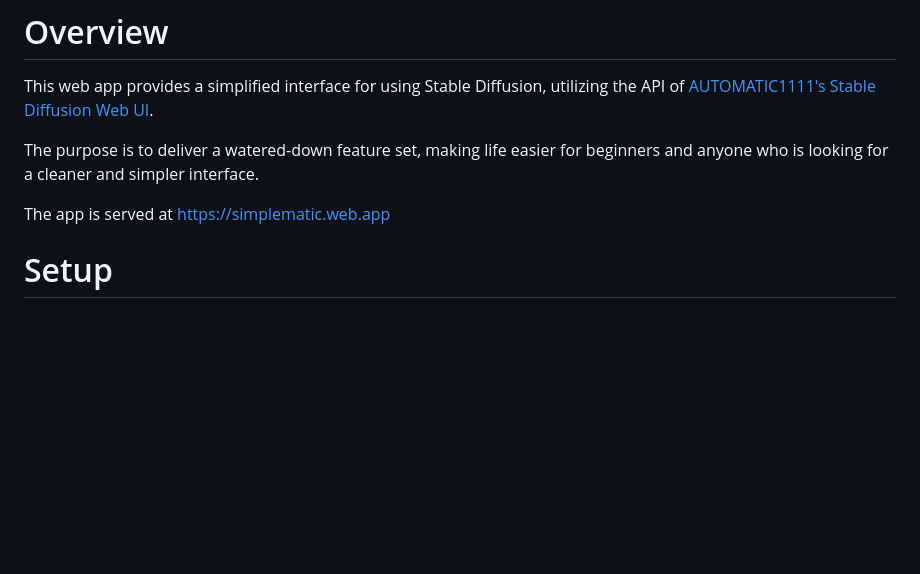
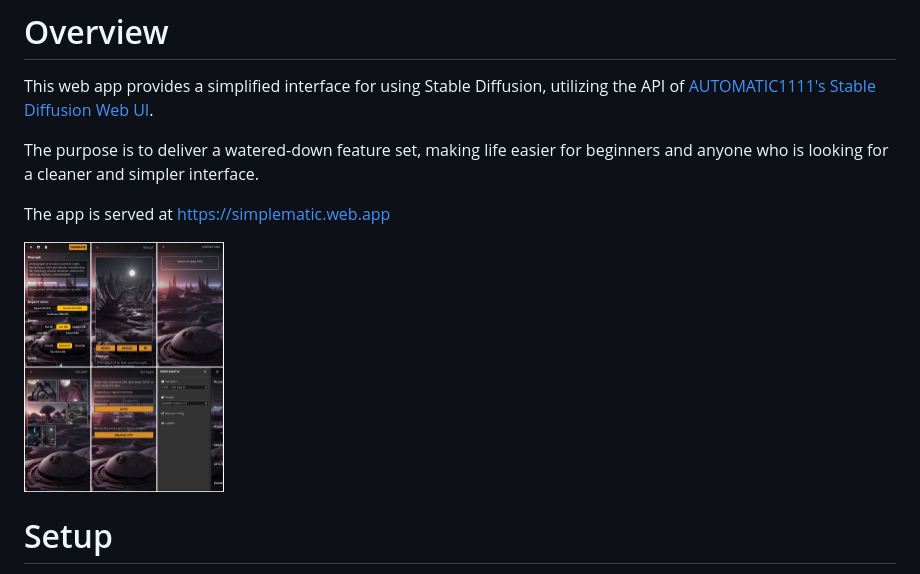
Before and after one commit to DroganCintam/simplematic, a Markdown page: README.md, the part around the change. GitHub-like rendering; pictures changed too: screenshot.jpeg (added); blank space fills up the shorter version.

Commit message:
Update README with screenshot

```diff
--- a/README.md
+++ b/README.md
@@ -7,6 +7,8 @@ The purpose is to deliver a watered-down feature set, making life easier
 for beginners and anyone who is looking for a cleaner and simpler interface.
 
 The app is served at https://simplematic.web.app
+
+<img src="screenshot.jpeg" width=200>
 
 # Setup
 
```
